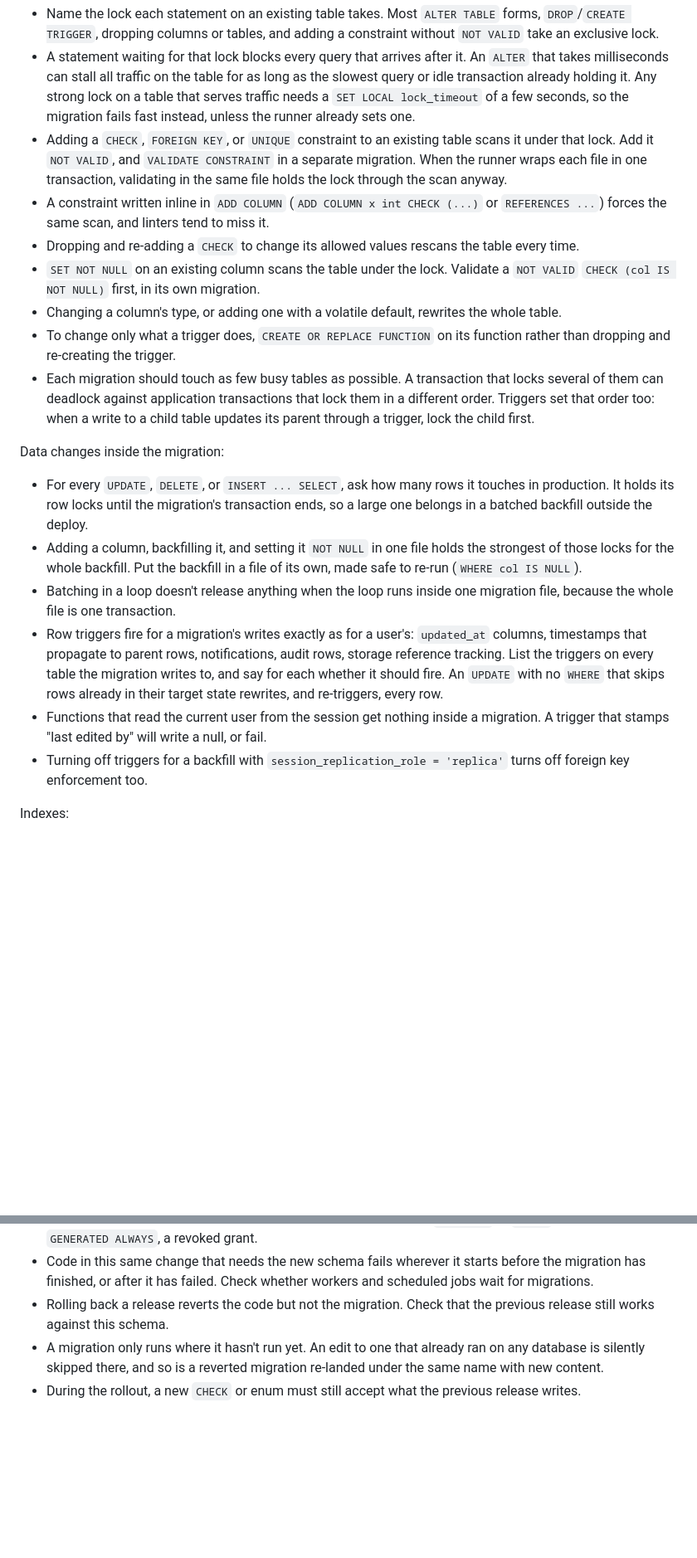
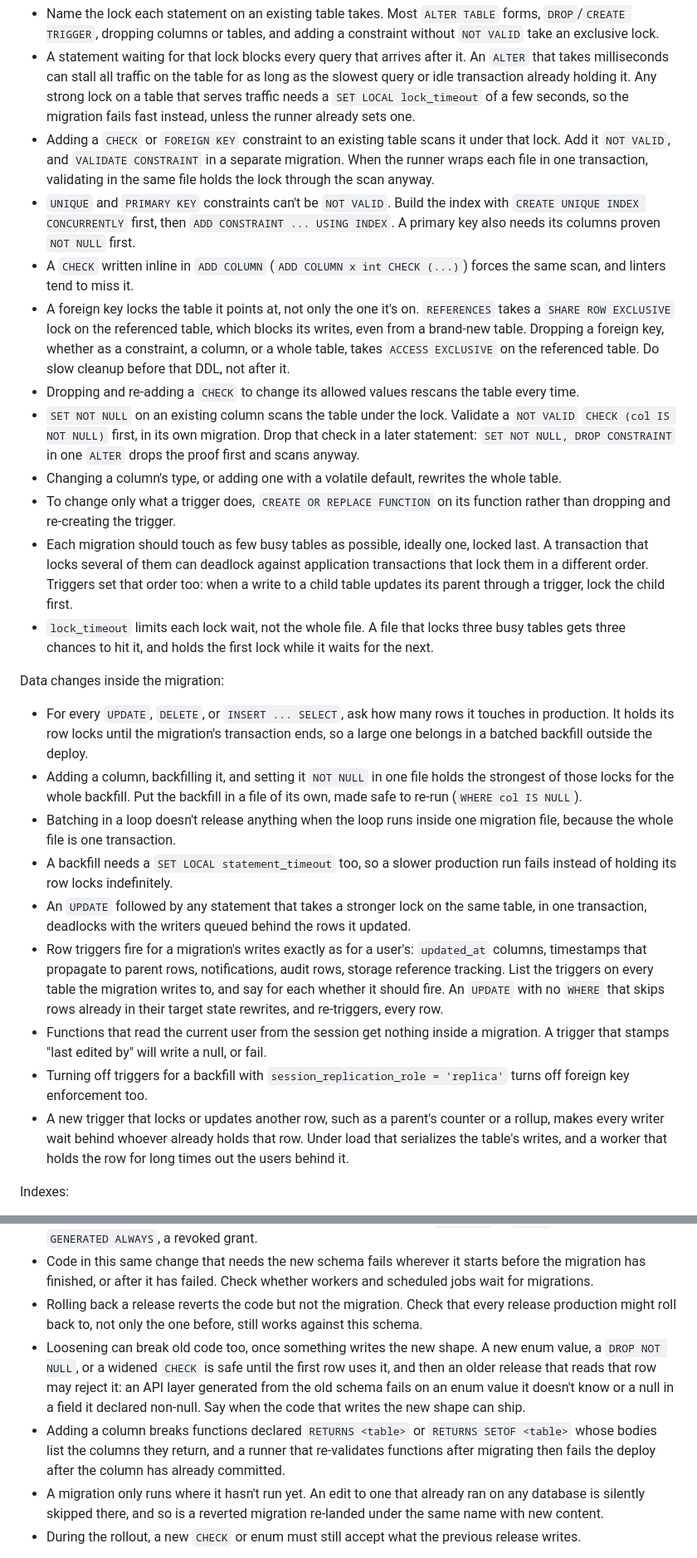
Before and after one commit to takempf/tk-review, a Markdown page: src-tauri/src/migration_review.md, 2 parts joined by grey strips. Shown at 83% size. GitHub-like rendering; blank space fills up the shorter version.

Commit message:
Add more of what goes wrong with migrations to the checklist
New entries for the migration reviewer:

- UNIQUE and PRIMARY KEY constraints can't be NOT VALID, so build the
  index concurrently and attach it.
- A foreign key locks the table it points at, both when it's added and
  when it's dropped.
- SET NOT NULL and DROP CONSTRAINT in one ALTER drops the proof first
  and scans anyway.
- lock_timeout limits each wait, not the whole file.
- Backfills need a statement_timeout, and an UPDATE followed by a
  stronger lock on the same table deadlocks with the writers behind it.
- A trigger that updates a parent row serializes the table's writes.
- Loosening a constraint or adding an enum value breaks older releases
  once a row uses it, and so does a new column for functions that return
  the table's row type.
- Every release production might roll back to has to work against the
  new schema, not only the one before.
- A lock timeout fails the same way on every retry while the blocker is
  still there.

Co-Authored-By: Claude Opus 5.5 (1M context) <noreply@anthropic.com>

```diff
--- a/src-tauri/src/migration_review.md
+++ b/src-tauri/src/migration_review.md
@@ -10,21 +10,27 @@ Use the answers throughout, and when the repository's rules are stricter than th
 Locks on existing tables. This is where most of the damage comes from:
 - Name the lock each statement on an existing table takes. Most `ALTER TABLE` forms, `DROP`/`CREATE TRIGGER`, dropping columns or tables, and adding a constraint without `NOT VALID` take an exclusive lock.
 - A statement waiting for that lock blocks every query that arrives after it. An `ALTER` that takes milliseconds can stall all traffic on the table for as long as the slowest query or idle transaction already holding it. Any strong lock on a table that serves traffic needs a `SET LOCAL lock_timeout` of a few seconds, so the migration fails fast instead, unless the runner already sets one.
-- Adding a `CHECK`, `FOREIGN KEY`, or `UNIQUE` constraint to an existing table scans it under that lock. Add it `NOT VALID`, and `VALIDATE CONSTRAINT` in a separate migration. When the runner wraps each file in one transaction, validating in the same file holds the lock through the scan anyway.
-- A constraint written inline in `ADD COLUMN` (`ADD COLUMN x int CHECK (...)` or `REFERENCES ...`) forces the same scan, and linters tend to miss it.
+- Adding a `CHECK` or `FOREIGN KEY` constraint to an existing table scans it under that lock. Add it `NOT VALID`, and `VALIDATE CONSTRAINT` in a separate migration. When the runner wraps each file in one transaction, validating in the same file holds the lock through the scan anyway.
+- `UNIQUE` and `PRIMARY KEY` constraints can't be `NOT VALID`. Build the index with `CREATE UNIQUE INDEX CONCURRENTLY` first, then `ADD CONSTRAINT ... USING INDEX`. A primary key also needs its columns proven `NOT NULL` first.
+- A `CHECK` written inline in `ADD COLUMN` (`ADD COLUMN x int CHECK (...)`) forces the same scan, and linters tend to miss it.
+- A foreign key locks the table it points at, not only the one it's on. `REFERENCES` takes a `SHARE ROW EXCLUSIVE` lock on the referenced table, which blocks its writes, even from a brand-new table. Dropping a foreign key, whether as a constraint, a column, or a whole table, takes `ACCESS EXCLUSIVE` on the referenced table. Do slow cleanup before that DDL, not after it.
 - Dropping and re-adding a `CHECK` to change its allowed values rescans the table every time.
-- `SET NOT NULL` on an existing column scans the table under the lock. Validate a `NOT VALID` `CHECK (col IS NOT NULL)` first, in its own migration.
+- `SET NOT NULL` on an existing column scans the table under the lock. Validate a `NOT VALID` `CHECK (col IS NOT NULL)` first, in its own migration. Drop that check in a later statement: `SET NOT NULL, DROP CONSTRAINT` in one `ALTER` drops the proof first and scans anyway.
 - Changing a column's type, or adding one with a volatile default, rewrites the whole table.
 - To change only what a trigger does, `CREATE OR REPLACE FUNCTION` on its function rather than dropping and re-creating the trigger.
-- Each migration should touch as few busy tables as possible. A transaction that locks several of them can deadlock against application transactions that lock them in a different order. Triggers set that order too: when a write to a child table updates its parent through a trigger, lock the child first.
+- Each migration should touch as few busy tables as possible, ideally one, locked last. A transaction that locks several of them can deadlock against application transactions that lock them in a different order. Triggers set that order too: when a write to a child table updates its parent through a trigger, lock the child first.
+- `lock_timeout` limits each lock wait, not the whole file. A file that locks three busy tables gets three chances to hit it, and holds the first lock while it waits for the next.
 
 Data changes inside the migration:
 - For every `UPDATE`, `DELETE`, or `INSERT ... SELECT`, ask how many rows it touches in production. It holds its row locks until the migration's transaction ends, so a large one belongs in a batched backfill outside the deploy.
 - Adding a column, backfilling it, and setting it `NOT NULL` in one file holds the strongest of those locks for the whole backfill. Put the backfill in a file of its own, made safe to re-run (`WHERE col IS NULL`).
 - Batching in a loop doesn't release anything when the loop runs inside one migration file, because the whole file is one transaction.
+- A backfill needs a `SET LOCAL statement_timeout` too, so a slower production run fails instead of holding its row locks indefinitely.
+- An `UPDATE` followed by any statement that takes a stronger lock on the same table, in one transaction, deadlocks with the writers queued behind the rows it updated.
 - Row triggers fire for a migration's writes exactly as for a user's: `updated_at` columns, timestamps that propagate to parent rows, notifications, audit rows, storage reference tracking. List the triggers on every table the migration writes to, and say for each whether it should fire. An `UPDATE` with no `WHERE` that skips rows already in their target state rewrites, and re-triggers, every row.
 - Functions that read the current user from the session get nothing inside a migration. A trigger that stamps "last edited by" will write a null, or fail.
 - Turning off triggers for a backfill with `session_replication_role = 'replica'` turns off foreign key enforcement too.
+- A new trigger that locks or updates another row, such as a parent's counter or a rollup, makes every writer wait behind whoever already holds that row. Under load that serializes the table's writes, and a worker that holds the row for long times out the users behind it.
 
 Indexes:
 - An index on an existing table that serves traffic needs `CREATE INDEX CONCURRENTLY`, which cannot run inside a transaction. Follow the repository's convention for that, typically a file holding only that statement.
@@ -38,7 +44,9 @@ Code running against the new schema. During a deploy, the code from the previous
 - Dropping or renaming a column, table, function, or enum value that the previous release uses breaks it mid-rollout. Remove every use first, and drop it in a later release. A rename is an add, a backfill, a switch, and then a drop.
 - Tightening breaks old code that still writes the old way too: a new `NOT NULL` or `CHECK`, a column made `GENERATED ALWAYS`, a revoked grant.
 - Code in this same change that needs the new schema fails wherever it starts before the migration has finished, or after it has failed. Check whether workers and scheduled jobs wait for migrations.
-- Rolling back a release reverts the code but not the migration. Check that the previous release still works against this schema.
+- Rolling back a release reverts the code but not the migration. Check that every release production might roll back to, not only the one before, still works against this schema.
+- Loosening can break old code too, once something writes the new shape. A new enum value, a `DROP NOT NULL`, or a widened `CHECK` is safe until the first row uses it, and then an older release that reads that row may reject it: an API layer generated from the old schema fails on an enum value it doesn't know or a null in a field it declared non-null. Say when the code that writes the new shape can ship.
+- Adding a column breaks functions declared `RETURNS <table>` or `RETURNS SETOF <table>` whose bodies list the columns they return, and a runner that re-validates functions after migrating then fails the deploy after the column has already committed.
 - A migration only runs where it hasn't run yet. An edit to one that already ran on any database is silently skipped there, and so is a reverted migration re-landed under the same name with new content.
 - During the rollout, a new `CHECK` or enum must still accept what the previous release writes.
 
```
Also changed, not shown: other parts of src-tauri/src/migration_review.md (+1 -1 lines).
